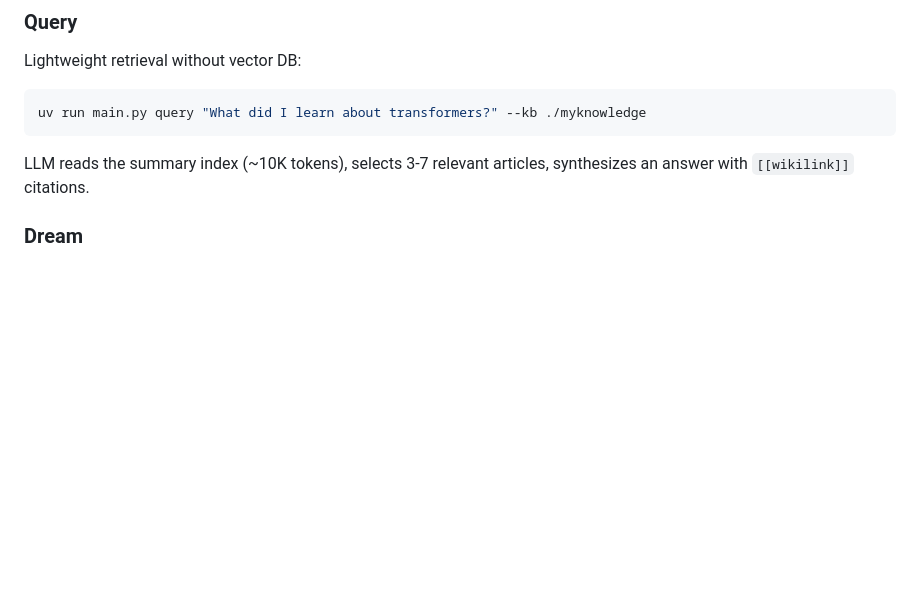
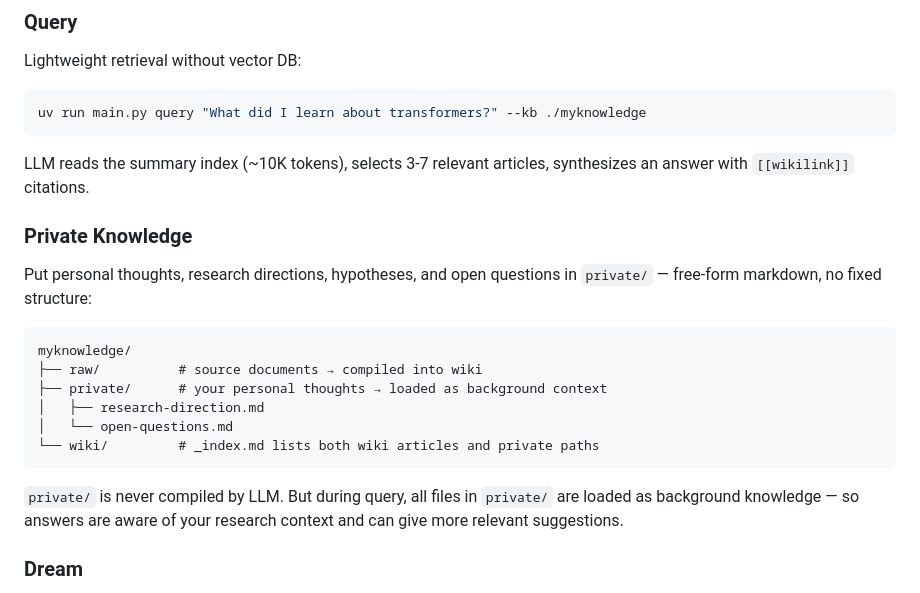
Before and after one commit to cslsolow/shanhaijing, a Markdown page: README.md, the part around the change. Drawn GitHub-style; blank space fills up the shorter version.

````diff
--- a/README.md
+++ b/README.md
@@ -104,6 +104,21 @@ uv run main.py query "What did I learn about transformers?" --kb ./myknowledge
 ```
 
 LLM reads the summary index (~10K tokens), selects 3-7 relevant articles, synthesizes an answer with `[[wikilink]]` citations.
+
+### Private Knowledge
+
+Put personal thoughts, research directions, hypotheses, and open questions in `private/` — free-form markdown, no fixed structure:
+
+```
+myknowledge/
+├── raw/          # source documents → compiled into wiki
+├── private/      # your personal thoughts → loaded as background context
+│   ├── research-direction.md
+│   └── open-questions.md
+└── wiki/         # _index.md lists both wiki articles and private paths
+```
+
+`private/` is never compiled by LLM. But during query, all files in `private/` are loaded as background knowledge — so answers are aware of your research context and can give more relevant suggestions.
 
 ### Dream
 
````
Also changed, not shown: README_CN.md (+15 -0 lines), skill/SKILL.md (+5 -7 lines).
